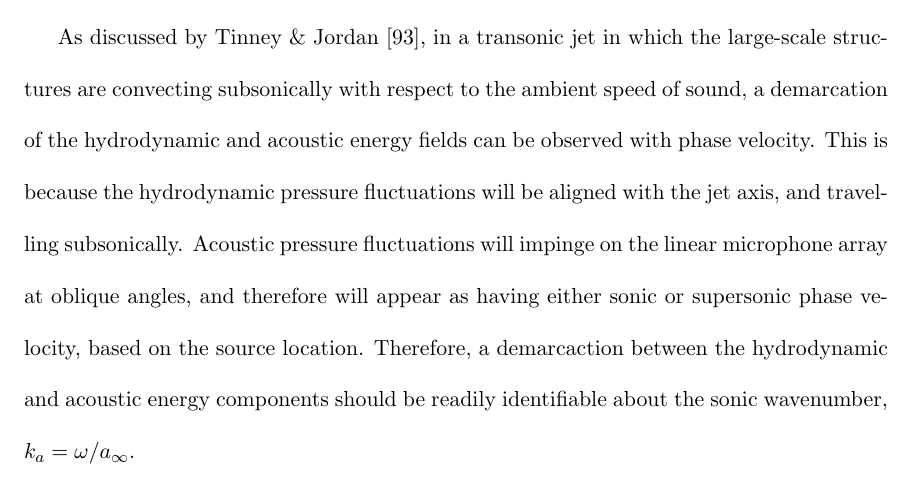
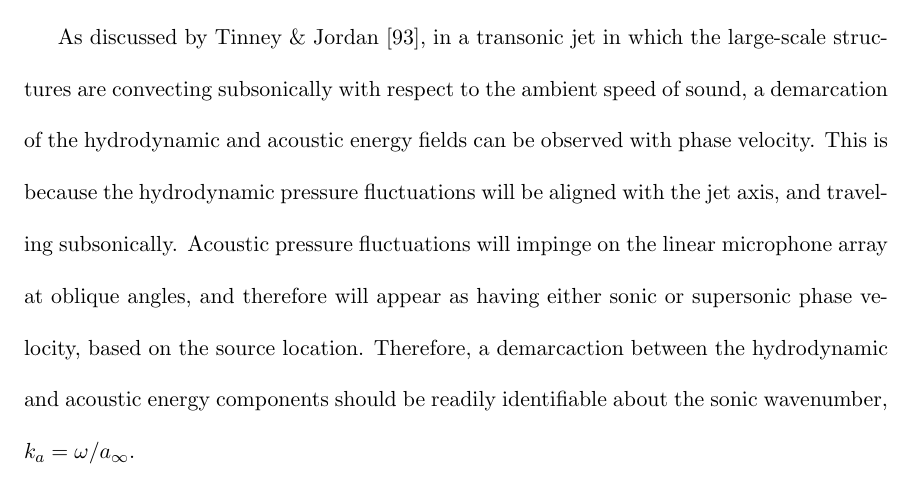
Before and after one commit to michaelcrawley/PhD_Dissertation, a LaTeX thesis (MCrawley_Dissertation.tex, which reads ch_nearfield.tex): part of page 48 of 140, cut so that both start at the same text. Compiled offline with pdfLaTeX.

Commit message:
fixing spelling error

```diff
--- a/ch_nearfield.tex
+++ b/ch_nearfield.tex
@@ -114,7 +114,7 @@ A decomposition of the pressure field into its constitutive hydrodynamic and aco
 By identification and prediction of coherence nulls in the near field, Coiffet \etal \citep{Coiffet2006} showed that the full irrotational near-field consistent primarily as a linear superposition of its hydrodynamic and acoustic components, which lead subsequent researchers to propose linear filters to extract the individual components from the near-field pressure, with varying degrees of success.
 
 As discussed by Tinney \& Jordan \citep{Tinney2008}, in a transonic jet in which the large-scale structures are convecting subsonically with respect to the ambient speed of sound, a demarcation of the hydrodynamic and acoustic energy fields can be observed with phase velocity.
-This is because the hydrodynamic pressure fluctuations will be aligned with the jet axis, and travelling subsonically.
+This is because the hydrodynamic pressure fluctuations will be aligned with the jet axis, and traveling subsonically.
 Acoustic pressure fluctuations will impinge on the linear microphone array at oblique angles, and therefore will appear as having either sonic or supersonic phase velocity, based on the source location.
 Therefore, a demarcaction between the hydrodynamic and acoustic energy components should be readily identifiable about the sonic wavenumber, $k_a = \omega / a_\infty$.
 
```
